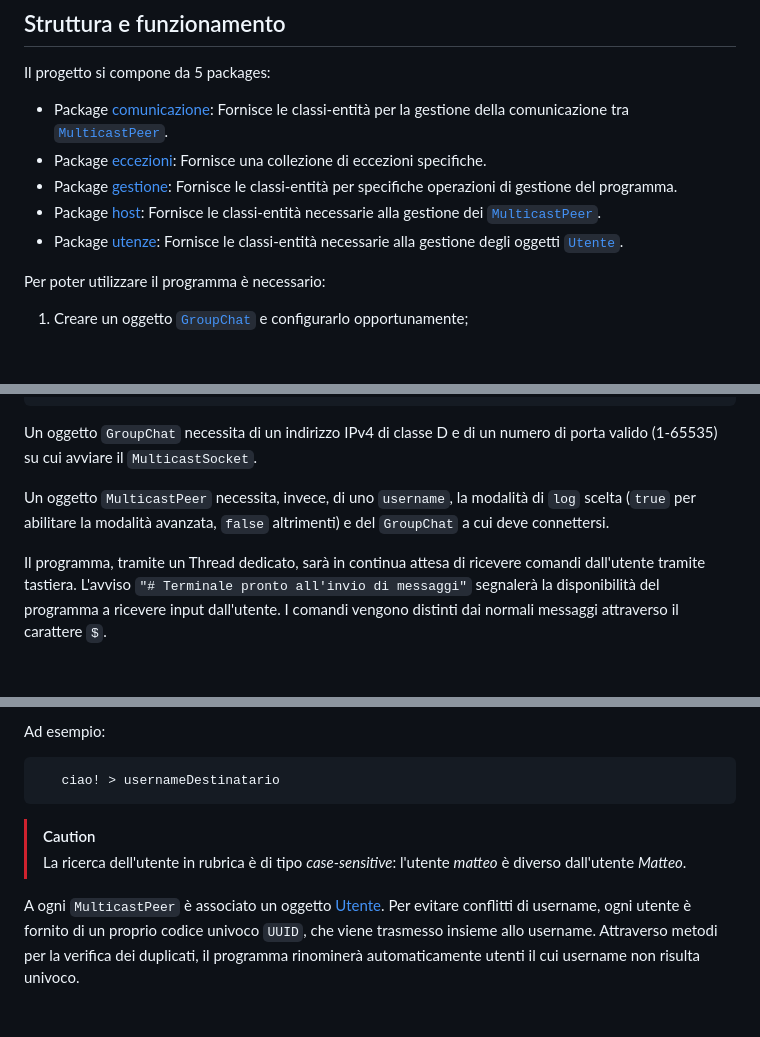
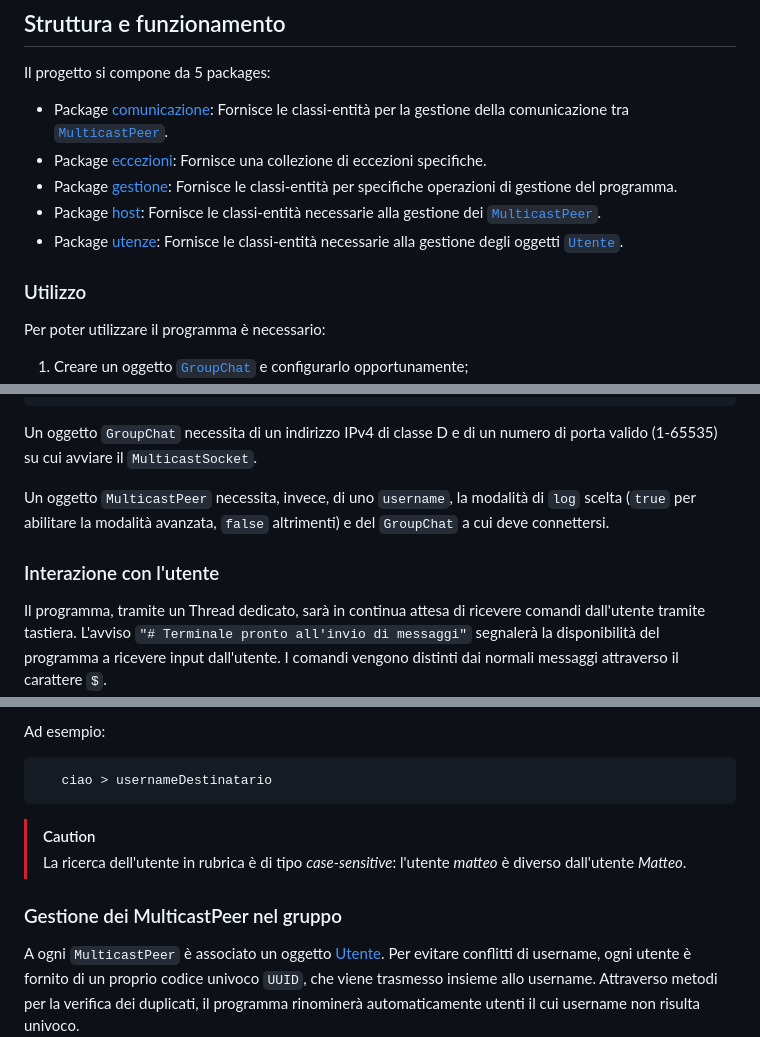
Before and after one commit to matbagnoletti/MulticastUDPSocketChat, a Markdown page: README.md, 3 parts joined by grey strips. Rendered like a GitHub page; blank space fills up the shorter version.

Commit message:
Correzioni varie

````diff
--- a/README.md
+++ b/README.md
@@ -41,6 +41,8 @@ Il progetto si compone da 5 packages:
 - Package [host](src/main/java/chat/host): Fornisce le classi-entità necessarie alla gestione dei [`MulticastPeer`](src/main/java/chat/host/MulticastPeer.java).
 - Package [utenze](src/main/java/chat/utenze): Fornisce le classi-entità necessarie alla gestione degli oggetti [`Utente`](src/main/java/chat/utenze/Utente.java).
 
+### Utilizzo
+
 Per poter utilizzare il programma è necessario:
 1. Creare un oggetto [`GroupChat`](src/main/java/chat/host/GroupChat.java) e configurarlo opportunamente;
 2. Creare un oggetto [`MulticastPeer`](src/main/java/chat/host/MulticastPeer.java) e configurarlo opportunamente con il `GroupChat` precedentemente creato;
@@ -62,6 +64,8 @@ Un oggetto `GroupChat` necessita di un indirizzo IPv4 di classe D e di un numero
 
 Un oggetto `MulticastPeer` necessita, invece, di uno <code>username</code>, la modalità di <code>log</code> scelta (<code>true</code> per abilitare la modalità avanzata, <code>false</code> altrimenti) e del `GroupChat` a cui deve connettersi.
 
+### Interazione con l'utente
+
 Il programma, tramite un Thread dedicato, sarà in continua attesa di ricevere comandi dall'utente tramite tastiera. L'avviso <code>"# Terminale pronto all'invio di messaggi"</code> segnalerà la disponibilità del programma a ricevere input dall'utente.
 I comandi vengono distinti dai normali messaggi attraverso il carattere <code>$</code>.
 
@@ -81,12 +85,14 @@ Dopo che il programma ha opportunamente memorizzato in rubrica un generico utent
 
 Ad esempio:
 ```bash
-   ciao! > usernameDestinatario
+   ciao > usernameDestinatario
 ```
 
 > [!CAUTION]
 >
-> La ricerca dell'utente in rubrica è di tipo _case-sensitive_: l'utente _matteo_ è diverso dall'utente _Matteo_.
+> La ricerca dell'utente in rubrica è di tipo _case-sensitive_: l'utente _*matteo*_ è diverso dall'utente _*Matteo*_.
+
+### Gestione dei MulticastPeer nel gruppo
 
 A ogni <code>MulticastPeer</code> è associato un oggetto [Utente](src/main/java/chat/utenze/Utente.java). Per evitare conflitti di username, ogni utente è fornito di un proprio codice univoco <code>UUID</code>, che viene trasmesso insieme allo username. Attraverso metodi per la verifica dei duplicati, il programma rinominerà automaticamente utenti il cui username non risulta univoco.
 
````
